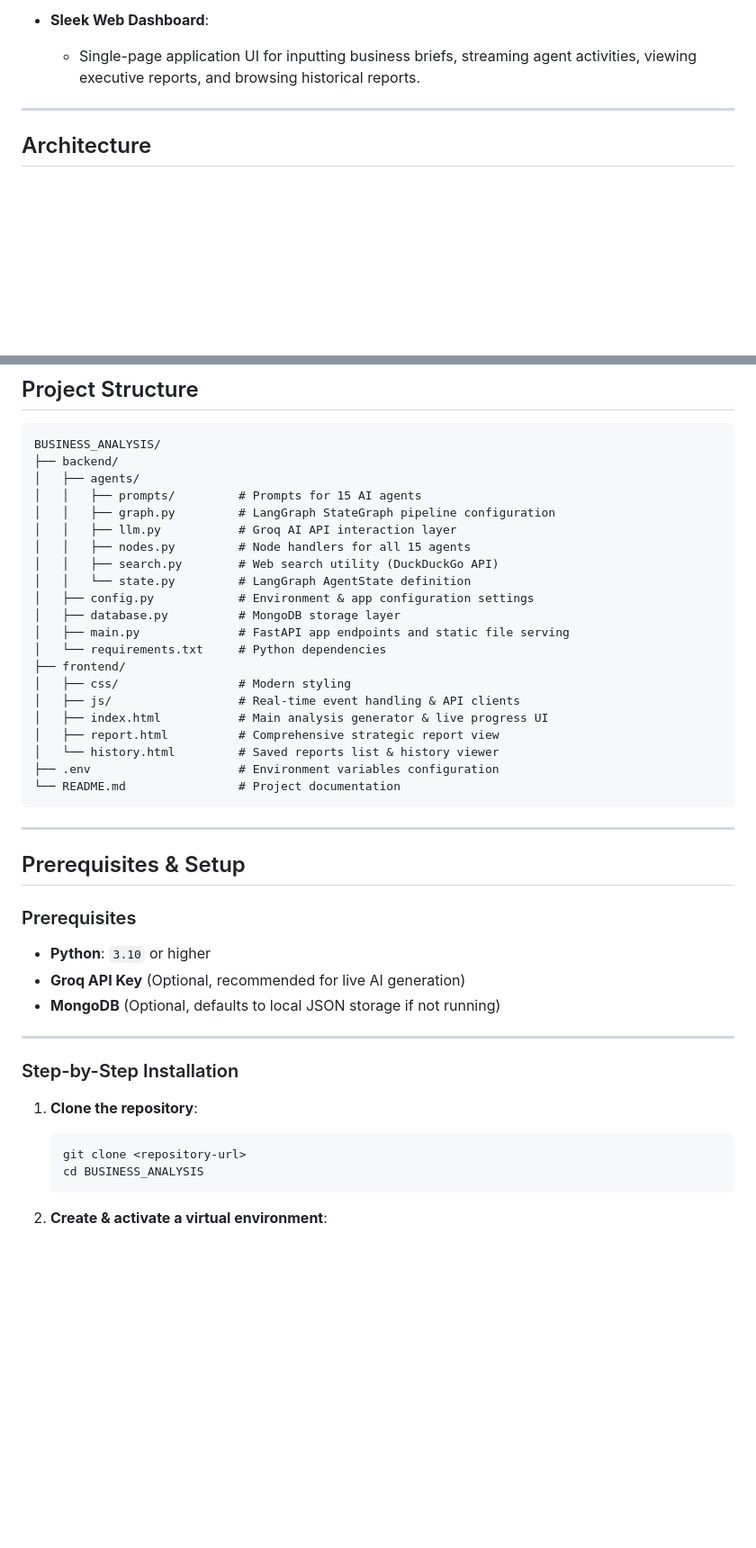
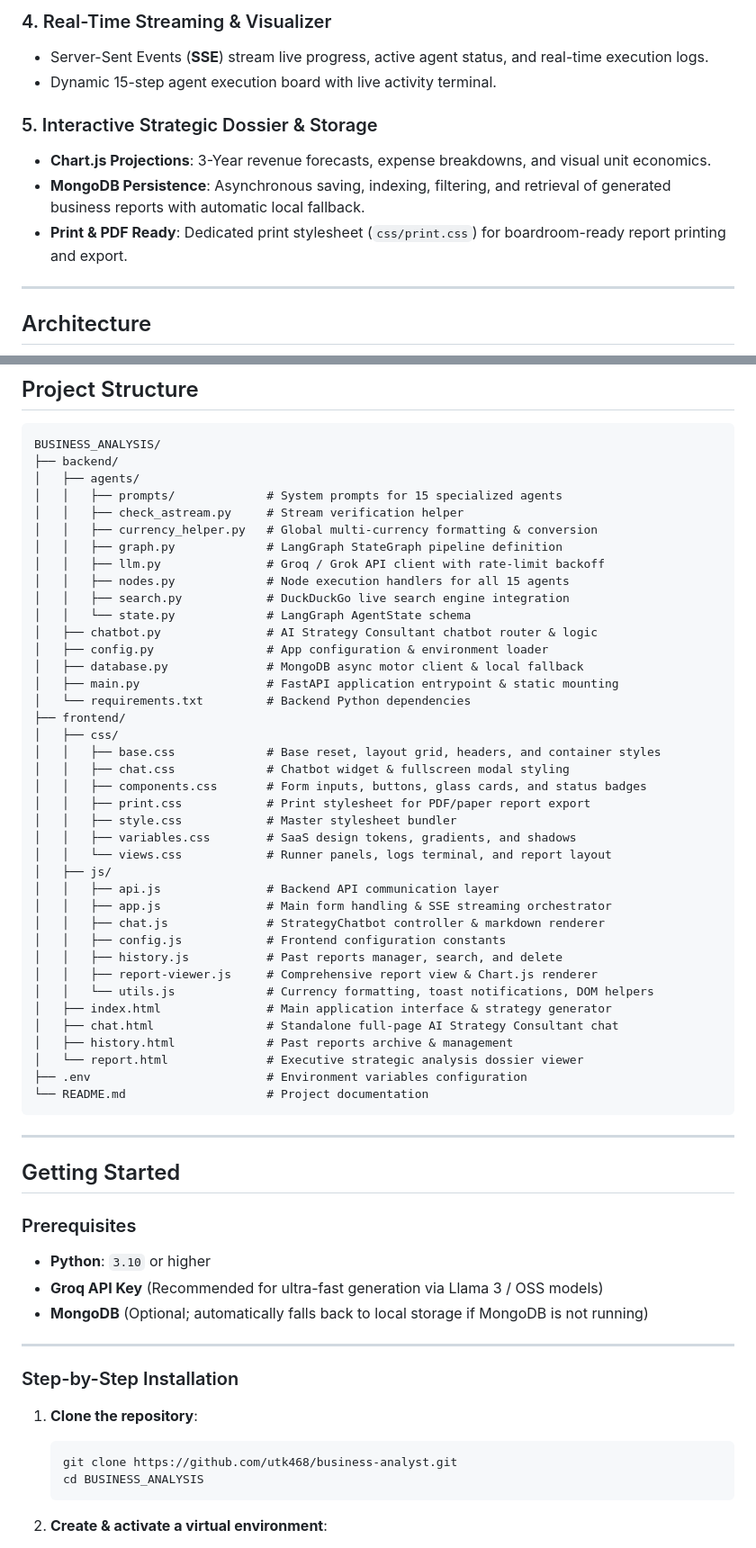
Before and after one commit to utk468/business-analyst, a Markdown page: README.md, 2 parts joined by grey strips. Shown at 90% size. Rendered like a GitHub page; blank space fills up the shorter version.

Commit message:
Update README with chatbot, currency engine, architecture, and API specs

````diff
--- a/README.md
+++ b/README.md
@@ -31,6 +38,12 @@ A multi-agent strategic business consulting platform built with **LangGraph**, *
 
-- **Sleek Web Dashboard**:
-  - Single-page application UI for inputting business briefs, streaming agent activities, viewing executive reports, and browsing historical reports.
+### 4. Real-Time Streaming & Visualizer
+- Server-Sent Events (**SSE**) stream live progress, active agent status, and real-time execution logs.
+- Dynamic 15-step agent execution board with live activity terminal.
+
+### 5. Interactive Strategic Dossier & Storage
+- **Chart.js Projections**: 3-Year revenue forecasts, expense breakdowns, and visual unit economics.
+- **MongoDB Persistence**: Asynchronous saving, indexing, filtering, and retrieval of generated business reports with automatic local fallback.
+- **Print & PDF Ready**: Dedicated print stylesheet (`css/print.css`) for boardroom-ready report printing and export.
 
 ---
 
@@ -88,34 +102,52 @@ graph TD
 BUSINESS_ANALYSIS/
 ├── backend/
 │   ├── agents/
-│   │   ├── prompts/         # Prompts for 15 AI agents
-│   │   ├── graph.py         # LangGraph StateGraph pipeline configuration
-│   │   ├── llm.py           # Groq AI API interaction layer
-│   │   ├── nodes.py         # Node handlers for all 15 agents
-│   │   ├── search.py        # Web search utility (DuckDuckGo API)
-│   │   └── state.py         # LangGraph AgentState definition
-│   ├── config.py            # Environment & app configuration settings
-│   ├── database.py          # MongoDB storage layer
-│   ├── main.py              # FastAPI app endpoints and static file serving
-│   └── requirements.txt     # Python dependencies
+│   │   ├── prompts/             # System prompts for 15 specialized agents
+│   │   ├── check_astream.py     # Stream verification helper
+│   │   ├── currency_helper.py   # Global multi-currency formatting & conversion
+│   │   ├── graph.py             # LangGraph StateGraph pipeline definition
+│   │   ├── llm.py               # Groq / Grok API client with rate-limit backoff
+│   │   ├── nodes.py             # Node execution handlers for all 15 agents
+│   │   ├── search.py            # DuckDuckGo live search engine integration
+│   │   └── state.py             # LangGraph AgentState schema
+│   ├── chatbot.py               # AI Strategy Consultant chatbot router & logic
+│   ├── config.py                # App configuration & environment loader
+│   ├── database.py              # MongoDB async motor client & local fallback
+│   ├── main.py                  # FastAPI application entrypoint & static mounting
+│   └── requirements.txt         # Backend Python dependencies
 ├── frontend/
-│   ├── css/                 # Modern styling
-│   ├── js/                  # Real-time event handling & API clients
-│   ├── index.html           # Main analysis generator & live progress UI
-│   ├── report.html          # Comprehensive strategic report view
-│   └── history.html         # Saved reports list & history viewer
-├── .env                     # Environment variables configuration
-└── README.md                # Project documentation
+│   ├── css/
+│   │   ├── base.css             # Base reset, layout grid, headers, and container styles
+│   │   ├── chat.css             # Chatbot widget & fullscreen modal styling
+│   │   ├── components.css       # Form inputs, buttons, glass cards, and status badges
+│   │   ├── print.css            # Print stylesheet for PDF/paper report export
+│   │   ├── style.css            # Master stylesheet bundler
+│   │   ├── variables.css        # SaaS design tokens, gradients, and shadows
+│   │   └── views.css            # Runner panels, logs terminal, and report layout
+│   ├── js/
+│   │   ├── api.js               # Backend API communication layer
+│   │   ├── app.js               # Main form handling & SSE streaming orchestrator
+│   │   ├── chat.js              # StrategyChatbot controller & markdown renderer
+│   │   ├── config.js            # Frontend configuration constants
+│   │   ├── history.js           # Past reports manager, search, and delete
+│   │   ├── report-viewer.js     # Comprehensive report view & Chart.js renderer
+│   │   └── utils.js             # Currency formatting, toast notifications, DOM helpers
+│   ├── index.html               # Main application interface & strategy generator
+│   ├── chat.html                # Standalone full-page AI Strategy Consultant chat
+│   ├── history.html             # Past reports archive & management
+│   └── report.html              # Executive strategic analysis dossier viewer
+├── .env                         # Environment variables configuration
+└── README.md                    # Project documentation
 ```
 
 ---
 
-## Prerequisites & Setup
+## Getting Started
 
 ### Prerequisites
 - **Python**: `3.10` or higher
-- **Groq API Key** (Optional, recommended for live AI generation)
-- **MongoDB** (Optional, defaults to local JSON storage if not running)
+- **Groq API Key** (Recommended for ultra-fast generation via Llama 3 / OSS models)
+- **MongoDB** (Optional; automatically falls back to local storage if MongoDB is not running)
 
 ---
 
@@ -123,7 +155,7 @@ BUSINESS_ANALYSIS/
 
 1. **Clone the repository**:
    ```bash
-   git clone <repository-url>
+   git clone https://github.com/utk468/business-analyst.git
    cd BUSINESS_ANALYSIS
    ```
 
````
Also changed, not shown: other parts of README.md (+48 -38 lines).
